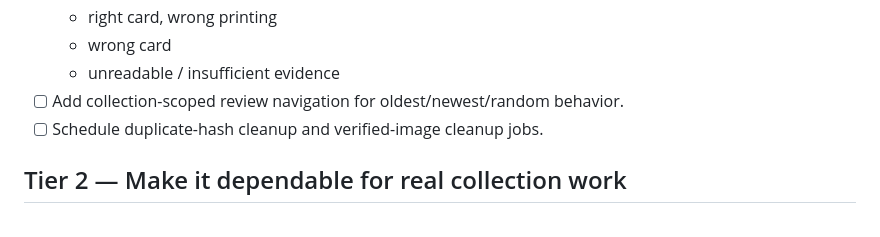
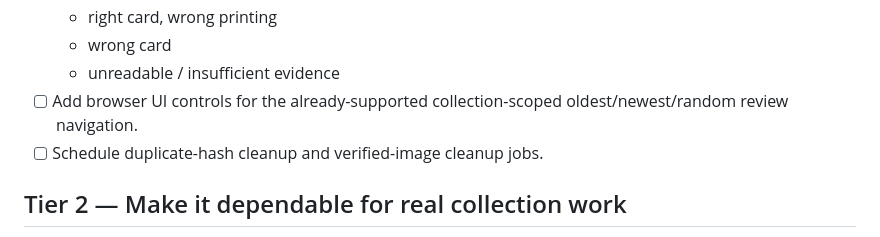
Before and after one commit to schaffer2013/magic-the-collecting, a Markdown page: ROADMAP.md, the part around the change. Rendered like a GitHub page.

Commit message:
Clarify pending review UI roadmap item

```diff
--- a/ROADMAP.md
+++ b/ROADMAP.md
@@ -81,7 +81,8 @@ verification.
   - right card, wrong printing
   - wrong card
   - unreadable / insufficient evidence
-- [ ] Add collection-scoped review navigation for oldest/newest/random behavior.
+- [ ] Add browser UI controls for the already-supported collection-scoped
+  oldest/newest/random review navigation.
 - [ ] Schedule duplicate-hash cleanup and verified-image cleanup jobs.
 
 ## Tier 2 — Make it dependable for real collection work
```
